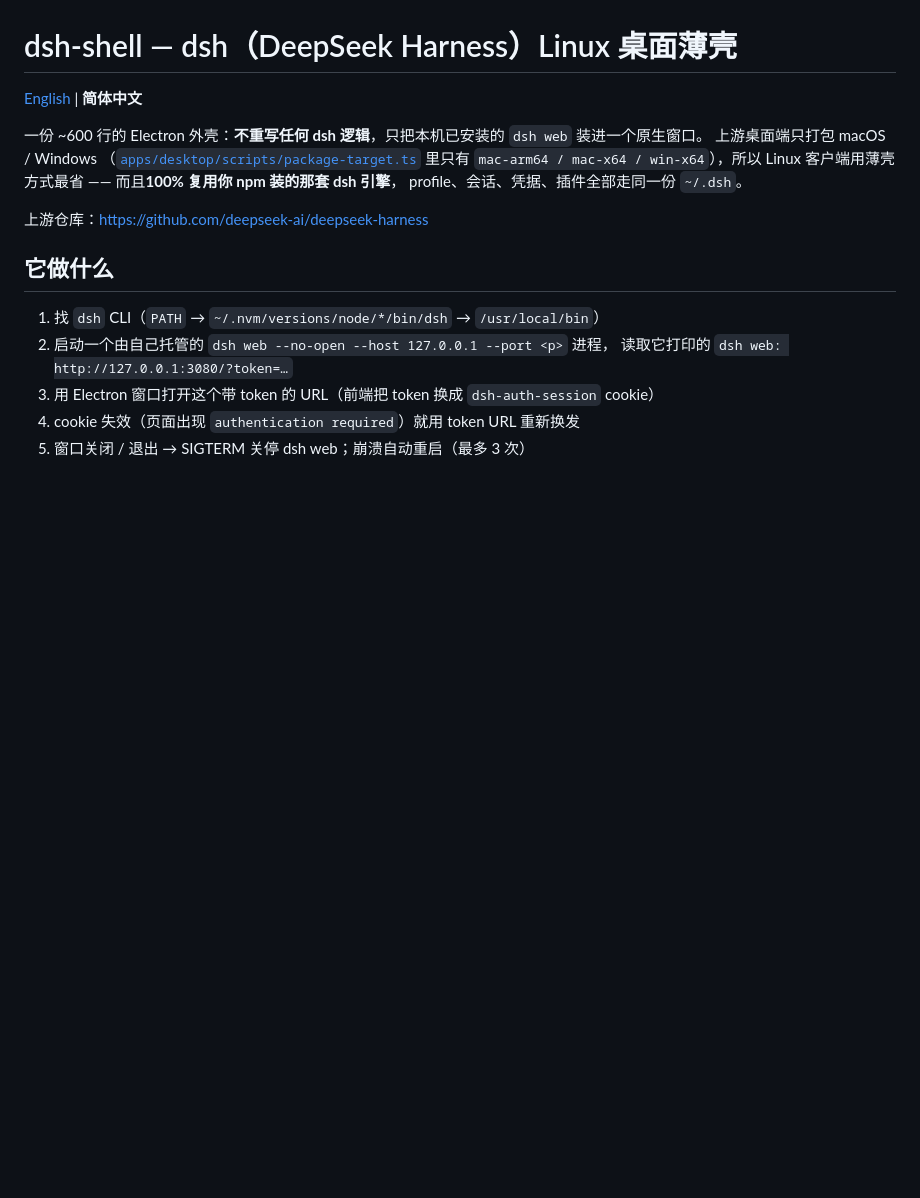
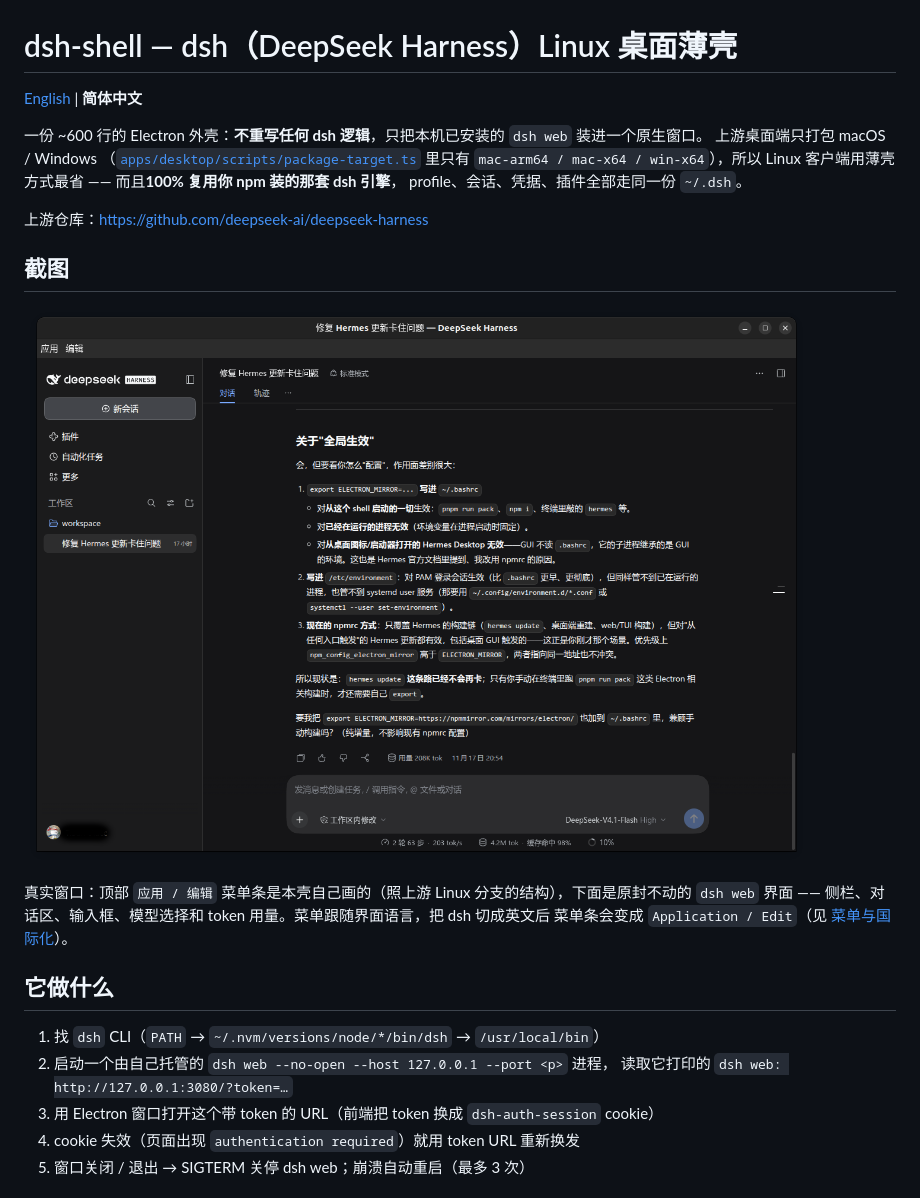
Before and after one commit to suntao12138/dsh-shell, a Markdown page: README.zh-CN.md, the part around the change. GitHub-like rendering; pictures changed too: screenshots/main-window-zh.png (added); blank space fills up the shorter version.

```diff
--- a/README.zh-CN.md
+++ b/README.zh-CN.md
@@ -9,6 +9,14 @@
 profile、会话、凭据、插件全部走同一份 `~/.dsh`。
 
 上游仓库：<https://github.com/deepseek-ai/deepseek-harness>
+
+## 截图
+
+![dsh-shell 主窗口](screenshots/main-window-zh.png)
+
+真实窗口：顶部 `应用 / 编辑` 菜单条是本壳自己画的（照上游 Linux 分支的结构），下面是原封不动的
+`dsh web` 界面 —— 侧栏、对话区、输入框、模型选择和 token 用量。菜单跟随界面语言，把 dsh 切成英文后
+菜单条会变成 `Application / Edit`（见 [菜单与国际化](#菜单与国际化)）。
 
 ## 它做什么
 
```
Also changed, not shown: README.md (+9 -0 lines).
